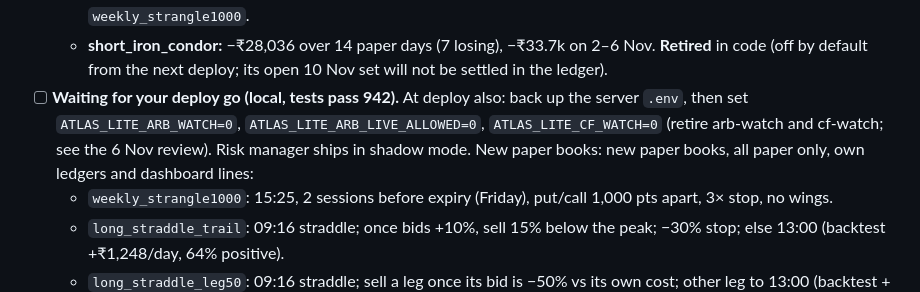
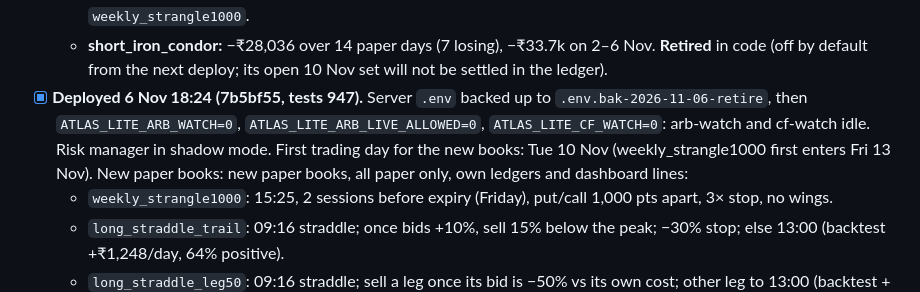
Before and after one commit to babunalluri/atlas_lite, a Markdown page: doc/todo.md, the part around the change. Rendered like a GitHub page.

Commit message:
todo: 6 Nov deploy done; arb-watch and cf-watch retired on the server.
Co-Authored-By: Claude Opus 5.5 <noreply@anthropic.com>

```diff
--- a/doc/todo.md
+++ b/doc/todo.md
@@ -57,7 +57,7 @@ Checked every trading day. Tick items as done (`[x]`), add new ones with a date.
   - **Condor wing re-test (NSE EOD 2019–Oct 2026, 1.5 SD shorts, slip 1):** 1% / 1.5% / 2% wings: −₹31k / +₹4k / +₹29k total (3 sessions), worse at 2 sessions and all negative at slip 2. **Closer wings lose; not a candidate.** Only the strangle and the 5% condor stay.
   - **Fixed-width strangle (same data):** 1,000 pts wide, sold **2 sessions** before expiry: +₹426/wk, PF 2.44 / 2.39 (2019–23 / 2024–26), no losing year, worst week −₹20.6k; at 3 sessions fixed widths lost in 2024. → new paper book `weekly_strangle1000`.
   - **short_iron_condor:** −₹28,036 over 14 paper days (7 losing), −₹33.7k on 2–6 Nov. **Retired** in code (off by default from the next deploy; its open 10 Nov set will not be settled in the ledger).
-- [ ] **Waiting for your deploy go (local, tests pass 942).** At deploy also: back up the server `.env`, then set `ATLAS_LITE_ARB_WATCH=0`, `ATLAS_LITE_ARB_LIVE_ALLOWED=0`, `ATLAS_LITE_CF_WATCH=0` (retire arb-watch and cf-watch; see the 6 Nov review). Risk manager ships in shadow mode. New paper books: new paper books, all paper only, own ledgers and dashboard lines:
+- [x] **Deployed 6 Nov 18:24 (7b5bf55, tests 947).** Server `.env` backed up to `.env.bak-2026-11-06-retire`, then `ATLAS_LITE_ARB_WATCH=0`, `ATLAS_LITE_ARB_LIVE_ALLOWED=0`, `ATLAS_LITE_CF_WATCH=0`: arb-watch and cf-watch idle. Risk manager in shadow mode. First trading day for the new books: Tue 10 Nov (weekly_strangle1000 first enters Fri 13 Nov). New paper books: new paper books, all paper only, own ledgers and dashboard lines:
   - `weekly_strangle1000`: 15:25, 2 sessions before expiry (Friday), put/call 1,000 pts apart, 3× stop, no wings.
   - `long_straddle_trail`: 09:16 straddle; once bids +10%, sell 15% below the peak; −30% stop; else 13:00 (backtest +₹1,248/day, 64% positive).
   - `long_straddle_leg50`: 09:16 straddle; sell a leg once its bid is −50% vs its own cost; other leg to 13:00 (backtest +₹2,033/day, worst −₹3,219).
```
